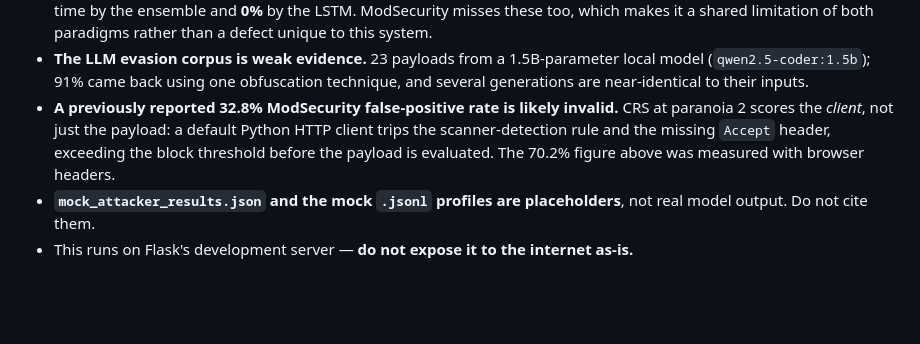
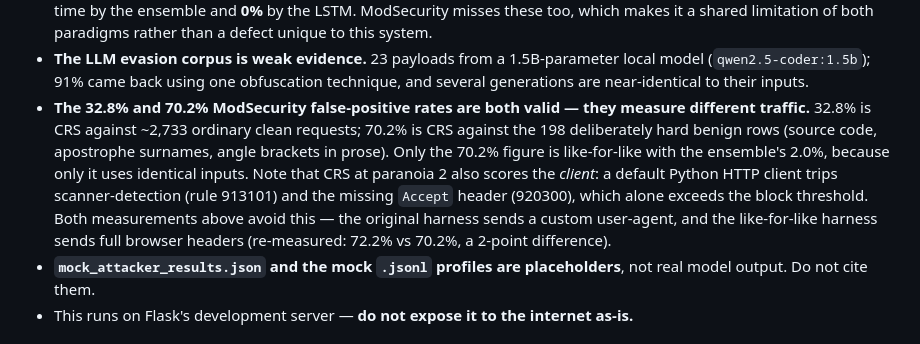
Before and after one commit to Judge09/AI-GIS_dashboard, a Markdown page: README.md, the part around the change. GitHub-like rendering; blank space fills up the shorter version.

```diff
--- a/README.md
+++ b/README.md
@@ -177,11 +177,17 @@ Read this before presenting the project anywhere.
 - **The LLM evasion corpus is weak evidence.** 23 payloads from a 1.5B-parameter
   local model (`qwen2.5-coder:1.5b`); 91% came back using one obfuscation
   technique, and several generations are near-identical to their inputs.
-- **A previously reported 32.8% ModSecurity false-positive rate is likely
-  invalid.** CRS at paranoia 2 scores the *client*, not just the payload: a
-  default Python HTTP client trips the scanner-detection rule and the missing
-  `Accept` header, exceeding the block threshold before the payload is
-  evaluated. The 70.2% figure above was measured with browser headers.
+- **The 32.8% and 70.2% ModSecurity false-positive rates are both valid — they
+  measure different traffic.** 32.8% is CRS against ~2,733 ordinary clean
+  requests; 70.2% is CRS against the 198 deliberately hard benign rows (source
+  code, apostrophe surnames, angle brackets in prose). Only the 70.2% figure is
+  like-for-like with the ensemble's 2.0%, because only it uses identical inputs.
+  Note that CRS at paranoia 2 also scores the *client*: a default Python HTTP
+  client trips scanner-detection (rule 913101) and the missing `Accept` header
+  (920300), which alone exceeds the block threshold. Both measurements above
+  avoid this — the original harness sends a custom user-agent, and the
+  like-for-like harness sends full browser headers (re-measured: 72.2% vs 70.2%,
+  a 2-point difference).
 - **`mock_attacker_results.json` and the mock `.jsonl` profiles are
   placeholders**, not real model output. Do not cite them.
 - This runs on Flask's development server — **do not expose it to the internet
```
Also changed, not shown: dashboard/reports/ADVISER_REPORT.md (+17 -7 lines), dashboard/reports/ADVISER_RESPONSE.md (+16 -6 lines).
